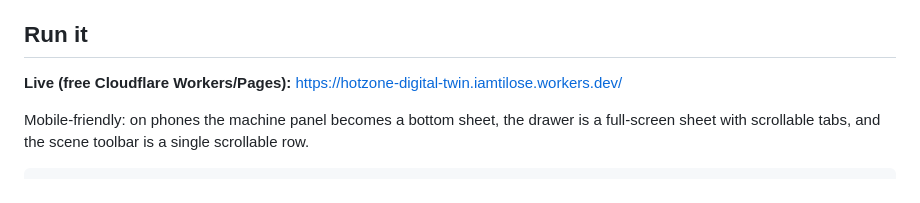
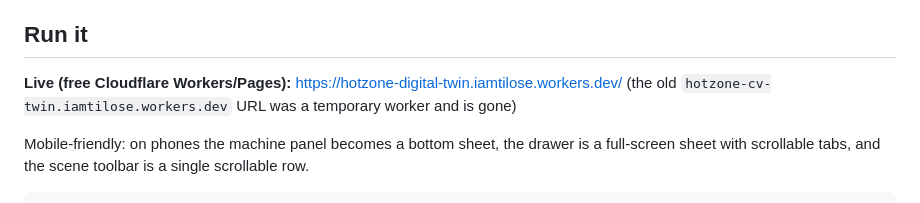
Before and after one commit to lmdelmghostface1/hotzone-digital-twin, a Markdown page: README.md, the part around the change. Rendered like a GitHub page.

Commit message:
README: clarify live URL (old temp worker removed)

```diff
--- a/README.md
+++ b/README.md
@@ -28,6 +28,7 @@ should be copied into any real system.
 ## Run it
 
 **Live (free Cloudflare Workers/Pages):** https://hotzone-digital-twin.iamtilose.workers.dev/
+(the old `hotzone-cv-twin.iamtilose.workers.dev` URL was a temporary worker and is gone)
 
 Mobile-friendly: on phones the machine panel becomes a bottom sheet, the drawer is a
 full-screen sheet with scrollable tabs, and the scene toolbar is a single scrollable row.
```
